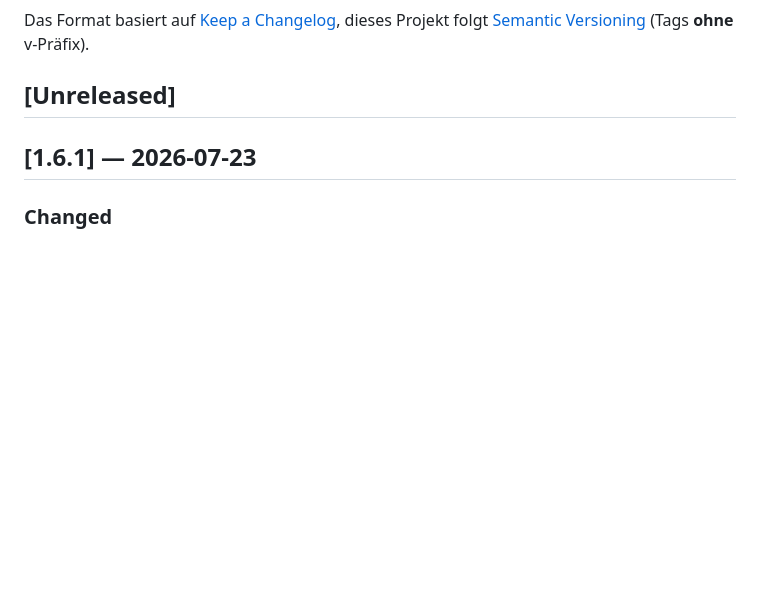
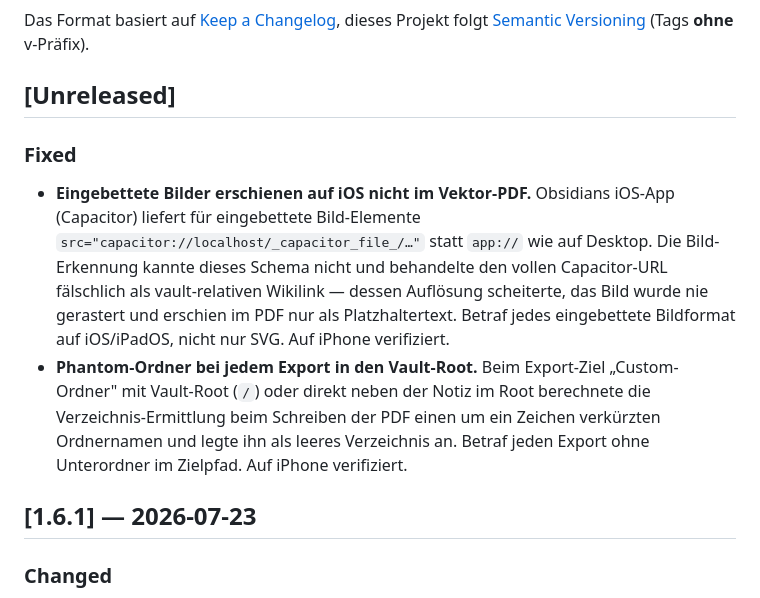
Before and after one commit to johannes-kaindl/obsidian-letterhead, a Markdown page: CHANGELOG.md, the part around the change. Drawn GitHub-style; blank space fills up the shorter version.

Commit message:
docs(changelog): 1.6.2-Fixes im Unreleased-Abschnitt dokumentieren
Co-Authored-By: Claude Sonnet 5 <noreply@anthropic.com>

```diff
--- a/CHANGELOG.md
+++ b/CHANGELOG.md
@@ -6,6 +6,18 @@ Das Format basiert auf [Keep a Changelog](https://keepachangelog.com/de/1.1.0/),
 dieses Projekt folgt [Semantic Versioning](https://semver.org/lang/de/) (Tags **ohne** v-Präfix).
 
 ## [Unreleased]
+
+### Fixed
+- **Eingebettete Bilder erschienen auf iOS nicht im Vektor-PDF.** Obsidians iOS-App (Capacitor)
+  liefert für eingebettete Bild-Elemente `src="capacitor://localhost/_capacitor_file_/…"` statt
+  `app://` wie auf Desktop. Die Bild-Erkennung kannte dieses Schema nicht und behandelte den vollen
+  Capacitor-URL fälschlich als vault-relativen Wikilink — dessen Auflösung scheiterte, das Bild
+  wurde nie gerastert und erschien im PDF nur als Platzhaltertext. Betraf jedes eingebettete
+  Bildformat auf iOS/iPadOS, nicht nur SVG. Auf iPhone verifiziert.
+- **Phantom-Ordner bei jedem Export in den Vault-Root.** Beim Export-Ziel „Custom-Ordner" mit
+  Vault-Root (`/`) oder direkt neben der Notiz im Root berechnete die Verzeichnis-Ermittlung beim
+  Schreiben der PDF einen um ein Zeichen verkürzten Ordnernamen und legte ihn als leeres
+  Verzeichnis an. Betraf jeden Export ohne Unterordner im Zielpfad. Auf iPhone verifiziert.
 
 ## [1.6.1] — 2026-07-23
 
```
